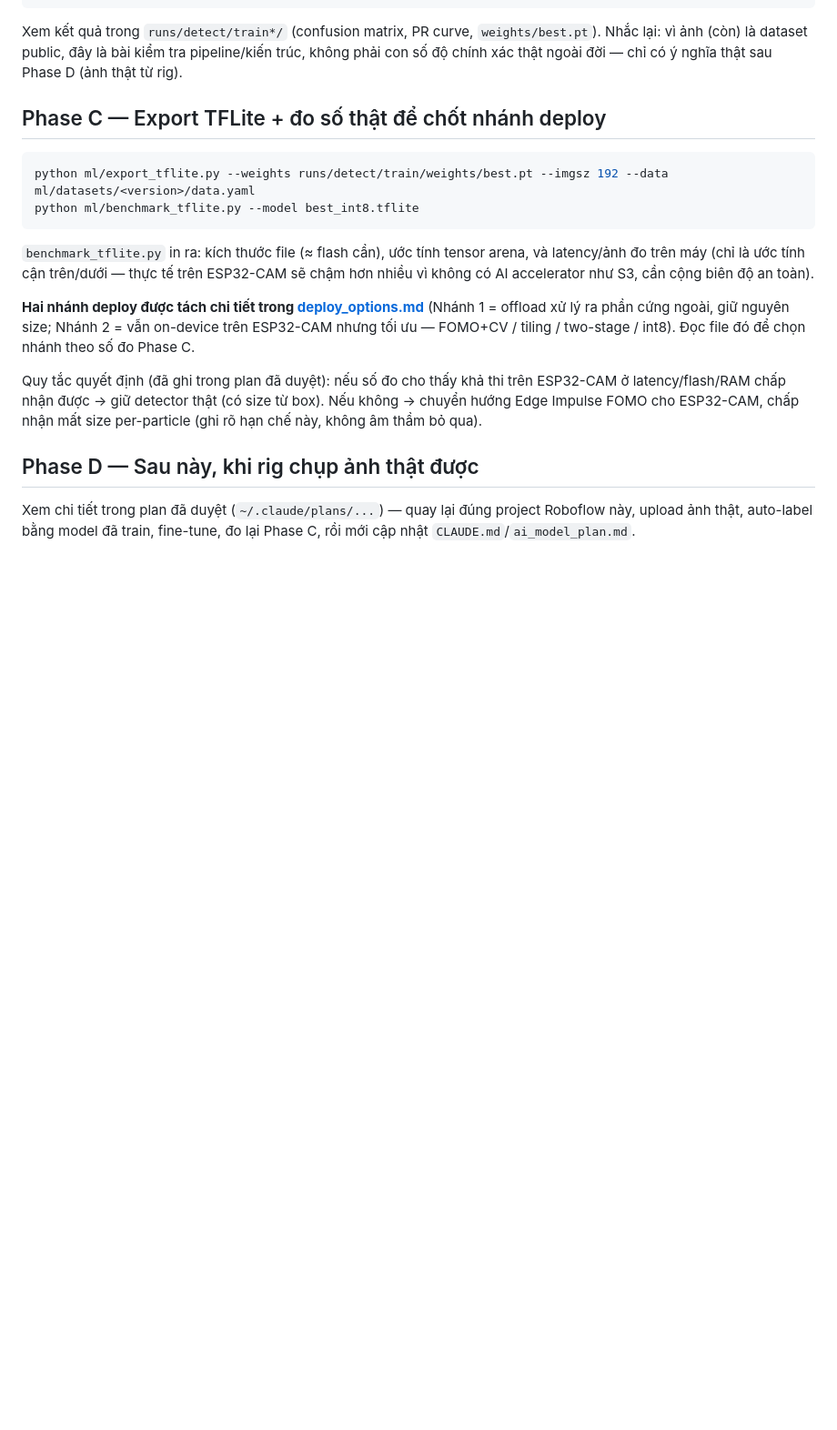
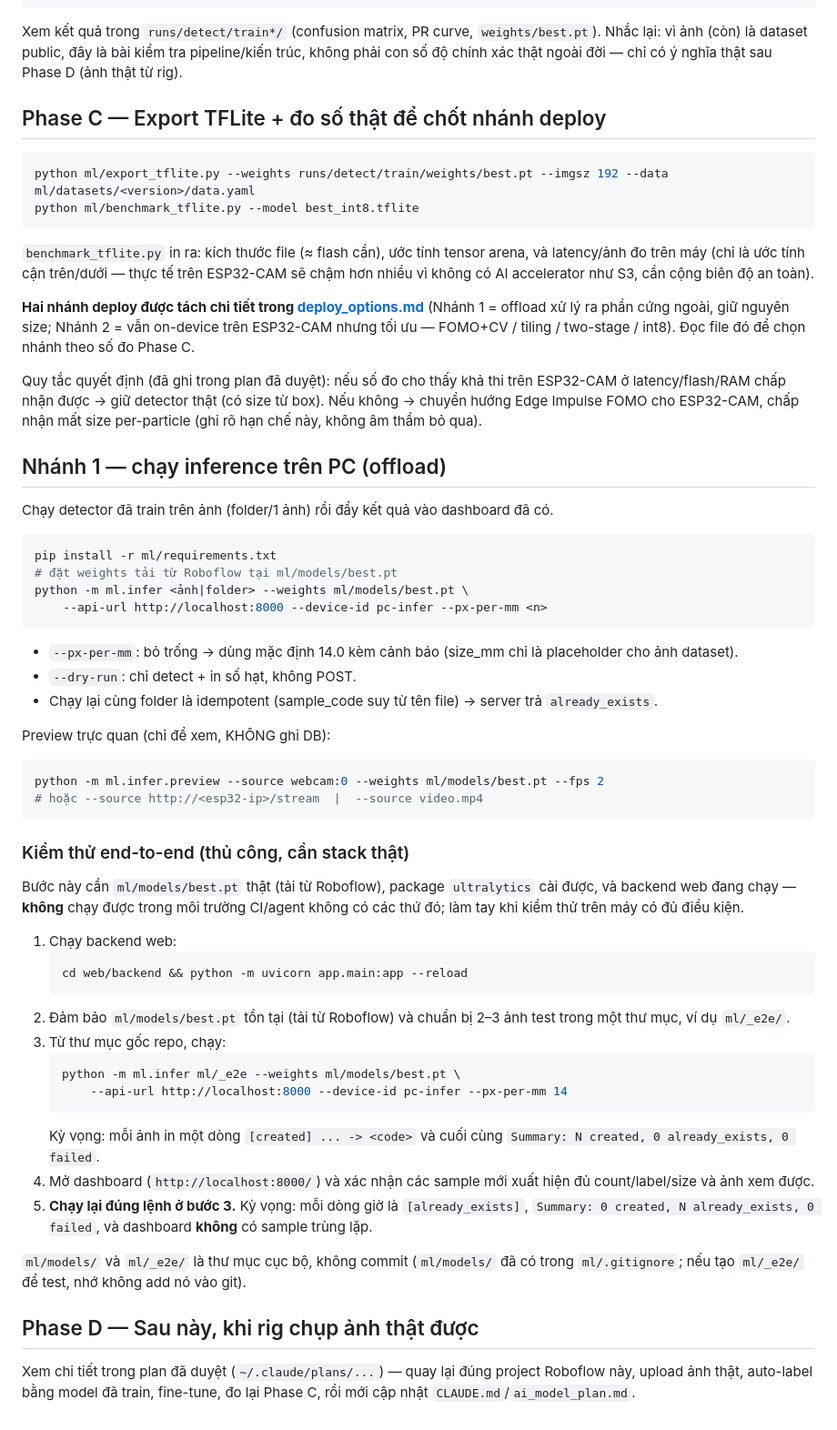
Before and after one commit to Hieu-TM/IOT, a Markdown page: ml/README.md, the part around the change. Shown at 91% size. GitHub-like rendering; blank space fills up the shorter version.

Commit message:
docs(ml): document Branch-1 PC inference CLI + preview usage

````diff
--- a/ml/README.md
+++ b/ml/README.md
@@ -89,6 +89,54 @@ ESP32-CAM ở latency/flash/RAM chấp nhận được → giữ detector thật
 Nếu không → chuyển hướng Edge Impulse FOMO cho ESP32-CAM, chấp nhận mất size
 per-particle (ghi rõ hạn chế này, không âm thầm bỏ qua).
 
+## Nhánh 1 — chạy inference trên PC (offload)
+
+Chạy detector đã train trên ảnh (folder/1 ảnh) rồi đẩy kết quả vào dashboard đã có.
+
+```bash
+pip install -r ml/requirements.txt
+# đặt weights tải từ Roboflow tại ml/models/best.pt
+python -m ml.infer <ảnh|folder> --weights ml/models/best.pt \
+    --api-url http://localhost:8000 --device-id pc-infer --px-per-mm <n>
+```
+- `--px-per-mm`: bỏ trống → dùng mặc định 14.0 kèm cảnh báo (size_mm chỉ là placeholder cho ảnh dataset).
+- `--dry-run`: chỉ detect + in số hạt, không POST.
+- Chạy lại cùng folder là idempotent (sample_code suy từ tên file) → server trả `already_exists`.
+
+Preview trực quan (chỉ để xem, KHÔNG ghi DB):
+```bash
+python -m ml.infer.preview --source webcam:0 --weights ml/models/best.pt --fps 2
+# hoặc --source http://<esp32-ip>/stream  |  --source video.mp4
+```
+
+### Kiểm thử end-to-end (thủ công, cần stack thật)
+
+Bước này cần `ml/models/best.pt` thật (tải từ Roboflow), package `ultralytics`
+cài được, và backend web đang chạy — **không** chạy được trong môi trường CI/agent
+không có các thứ đó; làm tay khi kiểm thử trên máy có đủ điều kiện.
+
+1. Chạy backend web:
+   ```bash
+   cd web/backend && python -m uvicorn app.main:app --reload
+   ```
+2. Đảm bảo `ml/models/best.pt` tồn tại (tải từ Roboflow) và chuẩn bị 2–3 ảnh test
+   trong một thư mục, ví dụ `ml/_e2e/`.
+3. Từ thư mục gốc repo, chạy:
+   ```bash
+   python -m ml.infer ml/_e2e --weights ml/models/best.pt \
+       --api-url http://localhost:8000 --device-id pc-infer --px-per-mm 14
+   ```
+   Kỳ vọng: mỗi ảnh in một dòng `[created] ... -> <code>` và cuối cùng
+   `Summary: N created, 0 already_exists, 0 failed`.
+4. Mở dashboard (`http://localhost:8000/`) và xác nhận các sample mới xuất hiện
+   đủ count/label/size và ảnh xem được.
+5. **Chạy lại đúng lệnh ở bước 3.** Kỳ vọng: mỗi dòng giờ là `[already_exists]`,
+   `Summary: 0 created, N already_exists, 0 failed`, và dashboard **không** có
+   sample trùng lặp.
+
+`ml/models/` và `ml/_e2e/` là thư mục cục bộ, không commit (`ml/models/` đã có
+trong `ml/.gitignore`; nếu tạo `ml/_e2e/` để test, nhớ không add nó vào git).
+
 ## Phase D — Sau này, khi rig chụp ảnh thật được
 
 Xem chi tiết trong plan đã duyệt (`~/.claude/plans/...`) — quay lại đúng project
````
